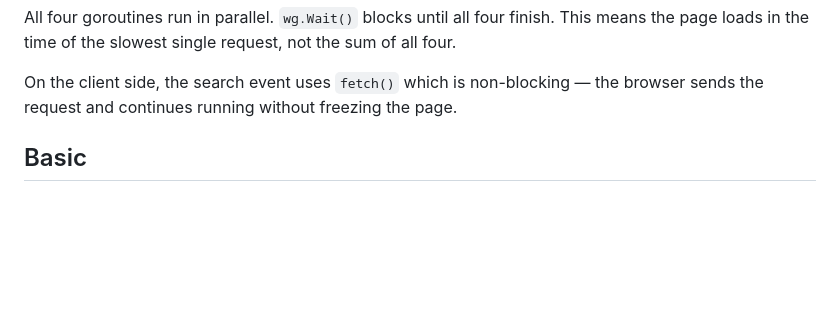
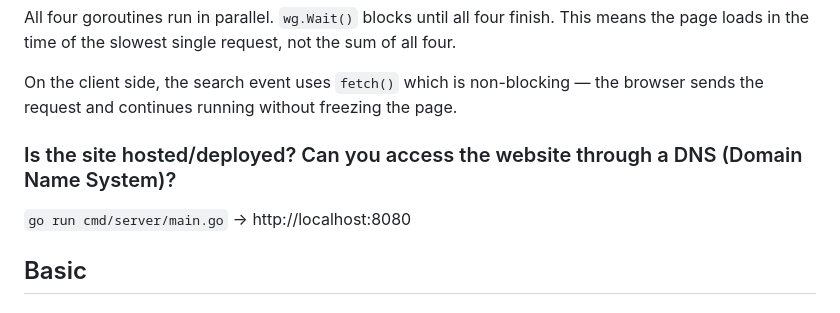
Before and after one commit to nikomakr/groupie-tracker, a Markdown page: AUDIT.md, the part around the change. GitHub-like rendering; blank space fills up the shorter version.

Commit message:
pushing deployment

```diff
--- a/AUDIT.md
+++ b/AUDIT.md
@@ -256,6 +256,9 @@ All four goroutines run in parallel. `wg.Wait()` blocks until all four finish. T
 
 On the client side, the search event uses `fetch()` which is non-blocking — the browser sends the request and continues running without freezing the page.
 
+### Is the site hosted/deployed? Can you access the website through a DNS (Domain Name System)?
+
+`` go run cmd/server/main.go `` → http://localhost:8080
 
 ## Basic
 
```
